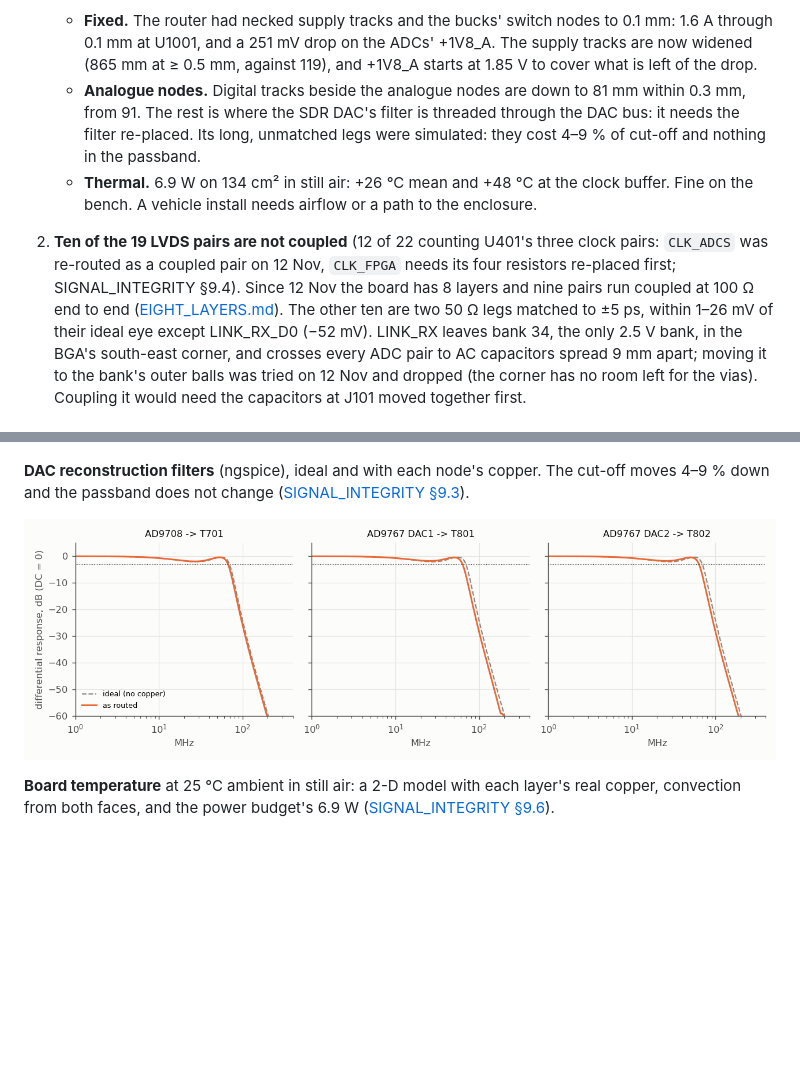
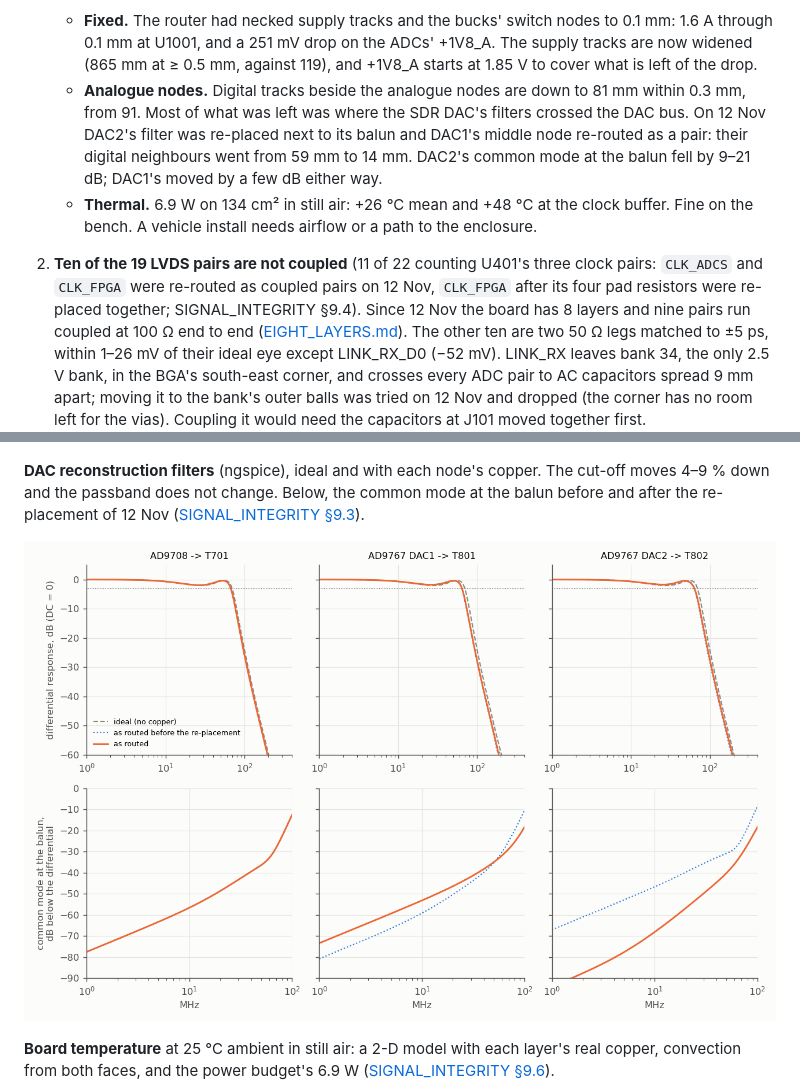
Before and after one commit to PabloSoage/kv260-ias2rf, a Markdown page: README.md, 2 parts joined by grey strips. Drawn GitHub-style; pictures changed too: docs/sim/rev05_filters.png; blank space fills up the shorter version.

```diff
--- a/README.md
+++ b/README.md
@@ -117,14 +117,15 @@ BGA, for one).
      widened (865 mm at ≥ 0.5 mm, against 119), and +1V8_A starts at 1.85 V to cover what is
      left of the drop.
    - **Analogue nodes.** Digital tracks beside the analogue nodes are down to 81 mm within
-     0.3 mm, from 91. The rest is where the SDR DAC's filter is threaded through the DAC bus: it
-     needs the filter re-placed. Its long, unmatched legs were simulated: they cost 4–9 % of
-     cut-off and nothing in the passband.
+     0.3 mm, from 91. Most of what was left was where the SDR DAC's filters crossed the DAC bus.
+     On 12 Nov DAC2's filter was re-placed next to its balun and DAC1's middle node re-routed as
+     a pair: their digital neighbours went from 59 mm to 14 mm. DAC2's common mode at the balun
+     fell by 9–21 dB; DAC1's moved by a few dB either way.
    - **Thermal.** 6.9 W on 134 cm² in still air: +26 °C mean and +48 °C at the clock buffer. Fine
      on the bench. A vehicle install needs airflow or a path to the enclosure.
-2. **Ten of the 19 LVDS pairs are not coupled** (12 of 22 counting U401's three clock pairs:
-   `CLK_ADCS` was re-routed as a coupled pair on 12 Nov, `CLK_FPGA` needs its four resistors
-   re-placed first; SIGNAL_INTEGRITY §9.4). Since 12 Nov the board has 8 layers and nine pairs
+2. **Ten of the 19 LVDS pairs are not coupled** (11 of 22 counting U401's three clock pairs:
+   `CLK_ADCS` and `CLK_FPGA` were re-routed as coupled pairs on 12 Nov, `CLK_FPGA` after its
+   four pad resistors were re-placed together; SIGNAL_INTEGRITY §9.4). Since 12 Nov the board has 8 layers and nine pairs
    run coupled at 100 Ω end to end ([EIGHT_LAYERS.md](docs/EIGHT_LAYERS.md)). The other ten are
    two 50 Ω legs matched to ±5 ps, within 1–26 mV of their ideal eye except LINK_RX_D0 (−52 mV).
    LINK_RX leaves bank 34, the only 2.5 V bank, in the BGA's south-east corner, and crosses every
@@ -304,7 +305,8 @@ stacks, and so is the launch.
 ![SMA launch](docs/sim/rev04_sma.png)
 
 **DAC reconstruction filters** (ngspice), ideal and with each node's copper. The cut-off moves 4–9 %
-down and the passband does not change ([SIGNAL_INTEGRITY §9.3](docs/SIGNAL_INTEGRITY.md)).
+down and the passband does not change. Below, the common mode at the balun before and after the
+re-placement of 12 Nov ([SIGNAL_INTEGRITY §9.3](docs/SIGNAL_INTEGRITY.md)).
 
 ![DAC reconstruction filters](docs/sim/rev05_filters.png)
 
```
Also changed, not shown: docs/SIGNAL_INTEGRITY.md (+71 -19 lines), 1 other file.
